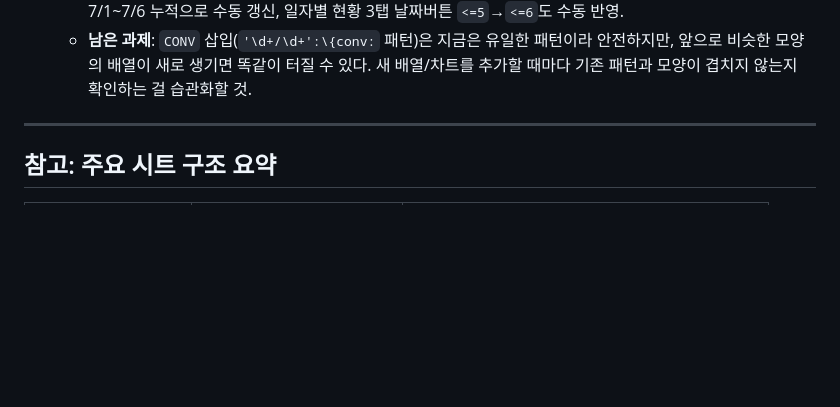
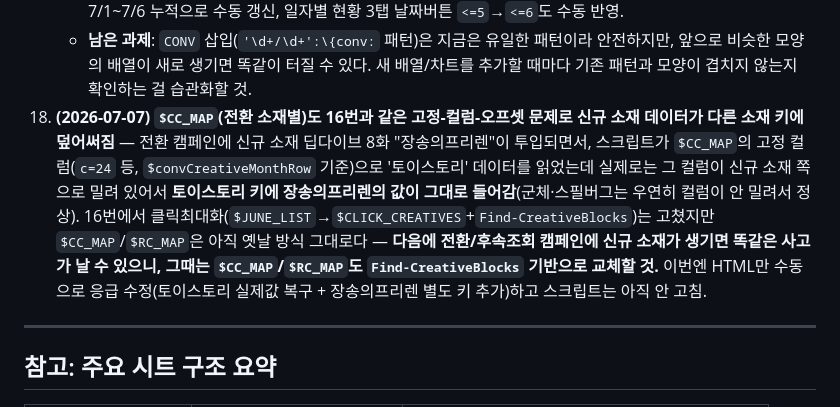
Before and after one commit to sjh0927-hash/hanwha-ax-dashboard, a Markdown page: .claude/commands/update-laplTV-dashboard.md, the part around the change. Rendered like a GitHub page; blank space fills up the shorter version.

Commit message:
스킬 문서: CC_MAP도 클릭최대화와 같은 컬럼오배정 취약점 기록 (18번)
전환 캠페인 신규 소재(장송의프리렌) 투입 때 $CC_MAP 고정 컬럼
오프셋 때문에 토이스토리 데이터가 덮어써진 사례. RC_MAP/CC_MAP은
아직 Find-CreativeBlocks 방식으로 교체 안 됐다는 후속 과제 기록.

Co-Authored-By: Claude Sonnet 5 <noreply@anthropic.com>

```diff
--- a/.claude/commands/update-laplTV-dashboard.md
+++ b/.claude/commands/update-laplTV-dashboard.md
@@ -919,6 +919,7 @@ git push origin main
     - **수정**: 두 군데 다 JUNE 삽입 로직과 같은 패턴(먼저 `var CD=[`/`setup('cv1'` 같은 고유 앵커를 찾고, 그 앵커 이후의 **좁은 범위 안에서만** 검색·치환)으로 바꿈. `cv1`은 앵커 뒤 400자 윈도우 + `[regex]::Replace(...,count:1)`으로 1건만 치환하도록 이중 안전장치 적용.
     - **HTML 쪽도 긴급 수정**: 이미 잘못 배포된 260706 반영본에서 clickProg 데이터 복구, CD에 7/6 추가, retargetDaily 7/6을 0으로 정정, 자동화가 안 건드리는 "소재별 성과" 신규 소재 5개 행도 엑셀에서 재추출해 7/1~7/6 누적으로 수동 갱신, 일자별 현황 3탭 날짜버튼 `<=5`→`<=6`도 수동 반영.
     - **남은 과제**: `CONV` 삽입(`'\d+/\d+':\{conv:` 패턴)은 지금은 유일한 패턴이라 안전하지만, 앞으로 비슷한 모양의 배열이 새로 생기면 똑같이 터질 수 있다. 새 배열/차트를 추가할 때마다 기존 패턴과 모양이 겹치지 않는지 확인하는 걸 습관화할 것.
+18. **(2026-07-07) `$CC_MAP`(전환 소재별)도 16번과 같은 고정-컬럼-오프셋 문제로 신규 소재 데이터가 다른 소재 키에 덮어써짐** — 전환 캠페인에 신규 소재 딥다이브 8화 "장송의프리렌"이 투입되면서, 스크립트가 `$CC_MAP`의 고정 컬럼(`c=24` 등, `$convCreativeMonthRow` 기준)으로 '토이스토리' 데이터를 읽었는데 실제로는 그 컬럼이 신규 소재 쪽으로 밀려 있어서 **토이스토리 키에 장송의프리렌의 값이 그대로 들어감**(군체·스필버그는 우연히 컬럼이 안 밀려서 정상). 16번에서 클릭최대화(`$JUNE_LIST`→`$CLICK_CREATIVES`+`Find-CreativeBlocks`)는 고쳤지만 `$CC_MAP`/`$RC_MAP`은 아직 옛날 방식 그대로다 — **다음에 전환/후속조회 캠페인에 신규 소재가 생기면 똑같은 사고가 날 수 있으니, 그때는 `$CC_MAP`/`$RC_MAP`도 `Find-CreativeBlocks` 기반으로 교체할 것.** 이번엔 HTML만 수동으로 응급 수정(토이스토리 실제값 복구 + 장송의프리렌 별도 키 추가)하고 스크립트는 아직 안 고침.
 
 ---
 
```
